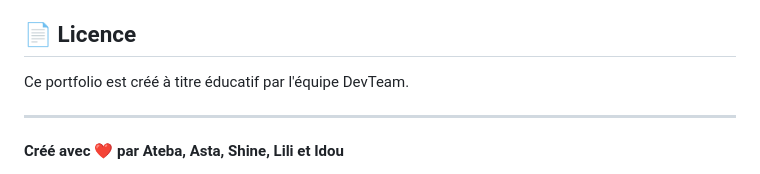
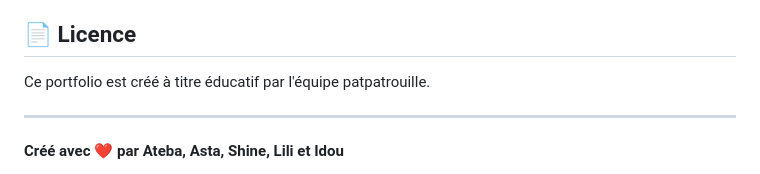
Before and after one commit to LindsayRKG/Pat_Patrouille, a Markdown page: README.md, the part around the change. Drawn GitHub-style.

Commit message:
modification readme noms

```diff
--- a/README.md
+++ b/README.md
@@ -171,7 +171,7 @@ Pour plus d'informations sur le projet original ou le portfolio :
 
 ## 📄 Licence
 
-Ce portfolio est créé à titre éducatif par l'équipe DevTeam.
+Ce portfolio est créé à titre éducatif par l'équipe patpatrouille.
 
 ---
 
```
